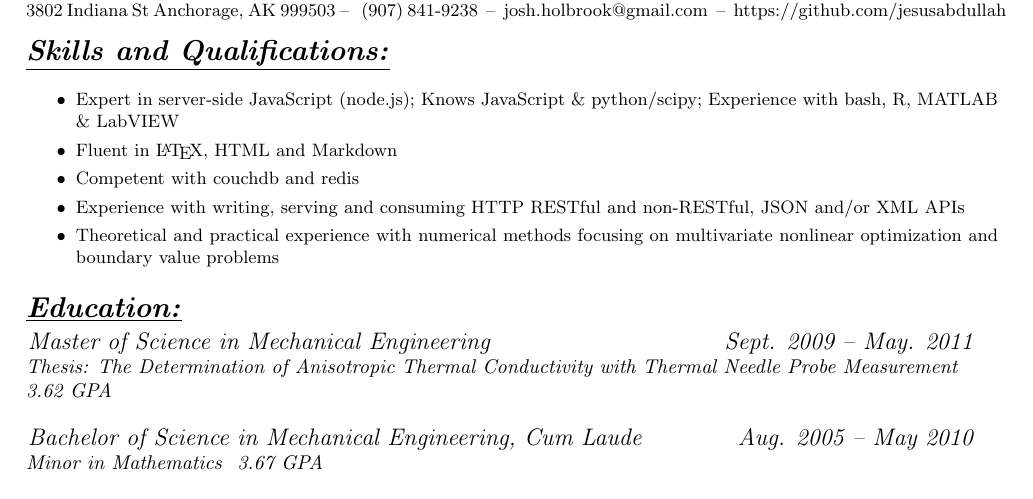
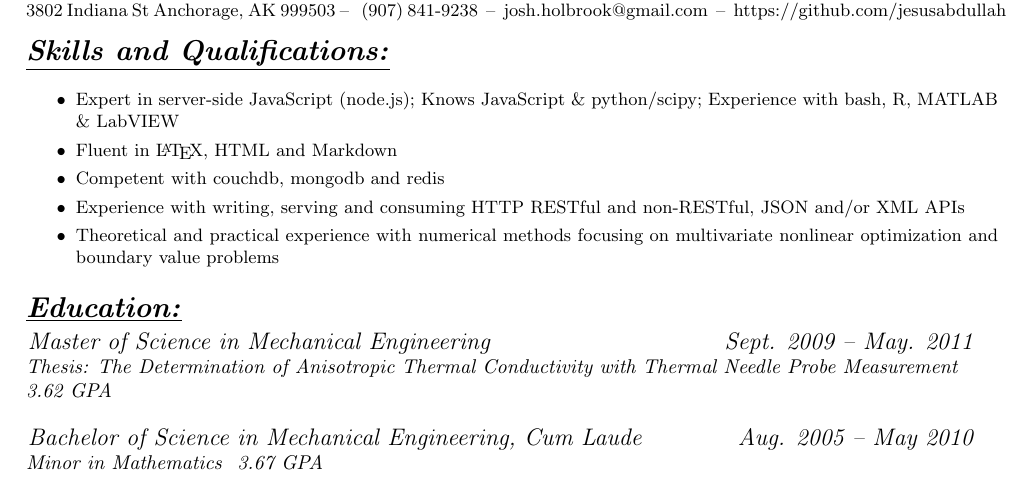
Before and after one commit to jfhbrook/resume, a LaTeX CV (resume_software.tex, which reads skills/databases.tex): part of the page, cut so that both start at the same text. Compiled offline with pdfLaTeX.

Commit message:
[skills] Leveled up in mongodb

```diff
--- a/skills/databases.tex
+++ b/skills/databases.tex
@@ -1 +1 @@
-\item Competent with couchdb and redis
+\item Competent with couchdb, mongodb and redis
```
